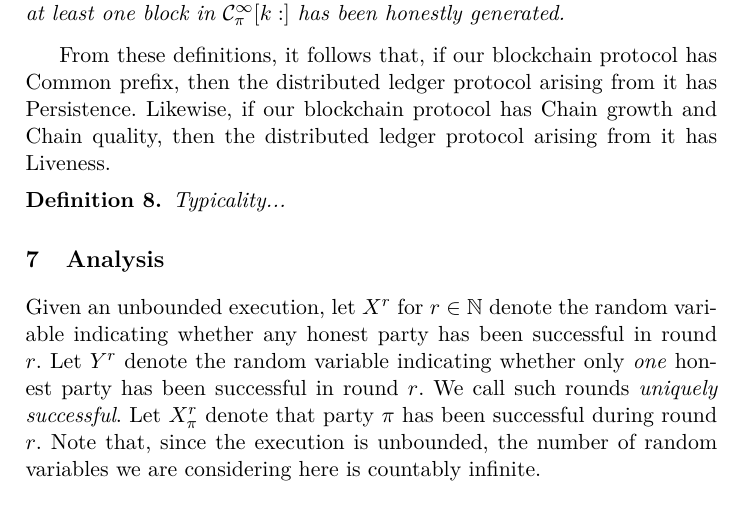
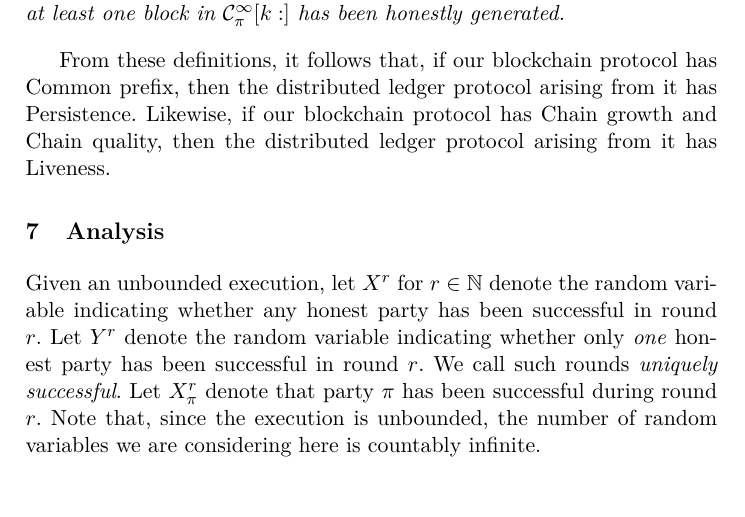
Before and after one commit to dionyziz/infinite-blockchains, a LaTeX thesis (infinite.tex, which reads body.tex, typicality.tex): part of page 14 of 16, cut so that both start at the same text. Compiled offline with pdfLaTeX.

Commit message:
Remove separate typicality file

```diff
--- a/body.tex
+++ b/body.tex
@@ -4,5 +4,4 @@
 \import{./}{ledgers.tex}
 \import{./}{construction.tex}
 \import{./}{properties.tex}
-\import{./}{typicality.tex}
 \import{./}{analysis.tex}
--- a/typicality.tex
+++ /dev/null
@@ -1,3 +0,0 @@
-\begin{definition}
-  Typicality...
-\end{definition}
```
